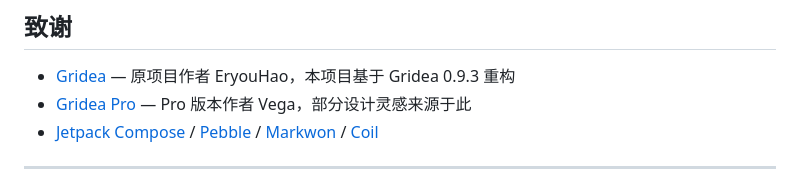
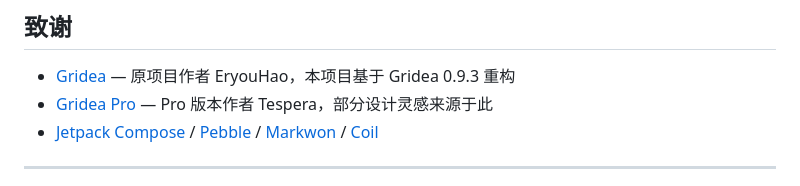
Before and after one commit to QingYu327/GrideaAndroid, a Markdown page: README.md, the part around the change. GitHub-like rendering.

Commit message:
更新 README.md

```diff
--- a/README.md
+++ b/README.md
@@ -161,7 +161,7 @@ echo "sdk.dir=/path/to/Android/Sdk" > local.properties
 ## 致谢
 
 - [Gridea](https://github.com/getgridea/gridea) — 原项目作者 EryouHao，本项目基于 Gridea 0.9.3 重构
-- [Gridea Pro](https://github.com/vegaaltair/gridea-pro) — Pro 版本作者 Vega，部分设计灵感来源于此
+- [Gridea Pro](https://github.com/vegaaltair/gridea-pro) — Pro 版本作者 Tespera，部分设计灵感来源于此
 - [Jetpack Compose](https://developer.android.com/jetpack/compose) / [Pebble](https://pebbletemplates.io/) / [Markwon](https://github.com/noties/markwon) / [Coil](https://github.com/coil-kt/coil)
 
 ---
```
